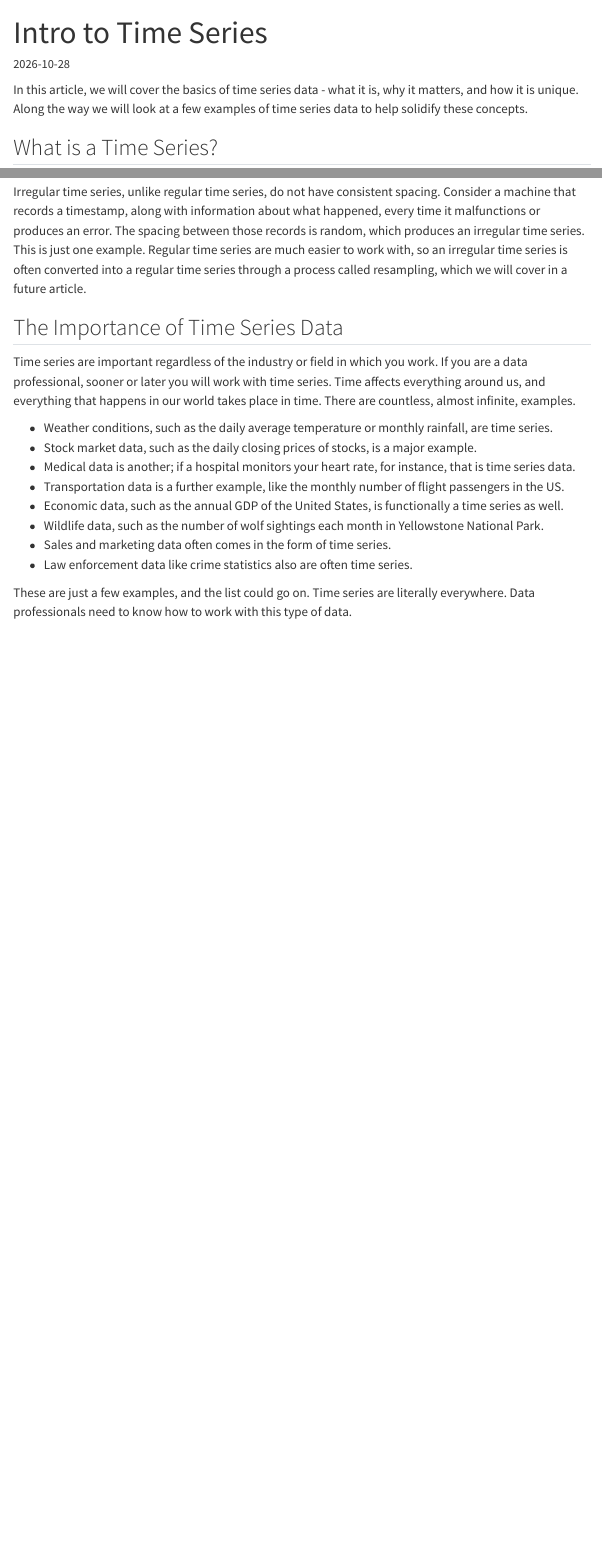
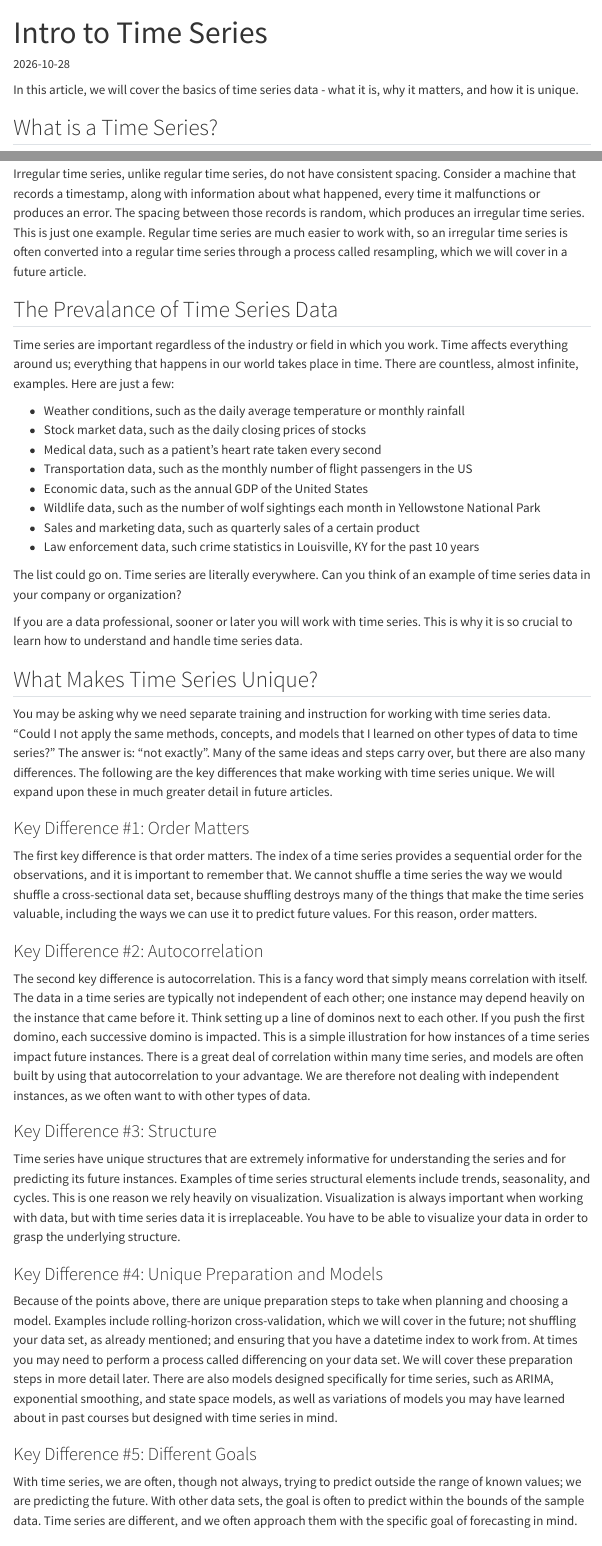
Before and after one commit to time-series-made-simple/time-series-made-simple, a Quarto document (posts/intro-to-time-series/index.qmd): the page in a window 1100 px wide, from its top, and a second part further down, joined at a grey line. Rendered offline with R 4.5, knitr and Pandoc in place of Quarto, with nearby package versions; menus at the side of the page are left out; long lines of code are wrapped.

Commit message:
Finished first post, added CNAME back into root

```diff
--- a/_quarto.yml
+++ b/_quarto.yml
@@ -2,6 +2,8 @@
 project:
   type: website
   output-dir: docs
+  resources:
+    - CNAME
 
 website:
   title: "Time Series Made Simple"
--- a/posts/intro-to-time-series/index.qmd
+++ b/posts/intro-to-time-series/index.qmd
@@ -15,7 +15,7 @@ format:
     code-copy: true
 ---
 
-In this article, we will cover the basics of time series data - what it is, why it matters, and how it is unique. Along the way we will look at a few examples of time series data to help solidify these concepts.
+In this article, we will cover the basics of time series data - what it is, why it matters, and how it is unique.
 
 ## What is a Time Series?
 
@@ -60,17 +60,47 @@ produces an error. The spacing between those records is random, which produces a
 series. This is just one example. Regular time series are much easier to work with, so an irregular time series is often converted into a regular time series through a process called resampling, which we will
 cover in a future article.
 
-## The Importance of Time Series Data
+## The Prevalance of Time Series Data
 
-Time series are important regardless of the industry or field in which you work. If you are a data professional, sooner or later you will work with time series. Time affects everything around us, and everything that happens in our world takes place in time. There are countless, almost infinite, examples.
+Time series are important regardless of the industry or field in which you work. Time affects everything around us; everything that happens in our world takes place in time. There are countless, almost infinite, examples. Here are just a few:
 
-- Weather conditions, such as the daily average temperature or monthly rainfall, are time series.
-- Stock market data, such as the daily closing prices of stocks, is a major example.
-- Medical data is another; if a hospital monitors your heart rate, for instance, that is time series data.
-- Transportation data is a further example, like the monthly number of flight passengers in the US.
-- Economic data, such as the annual GDP of the United States, is functionally a time series as well.
-- Wildlife data, such as the number of wolf sightings each month in Yellowstone National Park.
-- Sales and marketing data often comes in the form of time series.
-- Law enforcement data like crime statistics also are often time series.
+- Weather conditions, such as the daily average temperature or monthly rainfall
+- Stock market data, such as the daily closing prices of stocks
+- Medical data, such as a patient's heart rate taken every second
+- Transportation data, such as the monthly number of flight passengers in the US
+- Economic data, such as the annual GDP of the United States
+- Wildlife data, such as the number of wolf sightings each month in Yellowstone National Park
+- Sales and marketing data, such as quarterly sales of a certain product
+- Law enforcement data, such crime statistics in Louisville, KY for the past 10 years
 
-These are just a few examples, and the list could go on. Time series are literally everywhere. Data professionals need to know how to work with this type of data.
+The list could go on. Time series are literally everywhere. Can you think of an example of time series data in your company or organization?
+
+If you are a data professional, sooner or later you will work with time series. This is why it is so crucial to learn how to understand and handle time series data.
+
+## What Makes Time Series Unique?
+
+You may be asking why we need separate training and instruction for working with time series
+data. "Could I not apply the same methods, concepts, and models that I learned on other types of data to time series?" The answer is: "not exactly". Many of the same ideas and steps carry over, but
+there are also many differences. The following are the key differences that make working with time
+series unique. We will expand upon these in much greater detail in future articles.
+
+### Key Difference #1: Order Matters
+The first key difference is that order matters. The index of a time series provides a sequential order for
+the observations, and it is important to remember that. We cannot shuffle a time series the way we
+would shuffle a cross-sectional data set, because shuffling destroys many of the things that make the
+time series valuable, including the ways we can use it to predict future values. For this reason, order
+matters.
+
+### Key Difference #2: Autocorrelation
+The second key difference is autocorrelation. This is a fancy word that simply means correlation with
+itself. The data in a time series are typically not independent of each other; one instance may depend
+heavily on the instance that came before it. Think setting up a line of dominos next to each other. If you push the first domino, each successive domino is impacted. This is a simple illustration for how instances of a time series impact future instances. There is a great deal of correlation within many time series, and models are often built by using that autocorrelation to your advantage. We are therefore not dealing with independent instances, as we often want to with other types of data.
+
+### Key Difference #3: Structure
+Time series have unique structures that are extremely informative for understanding the series and for predicting its future instances. Examples of time series structural elements include trends, seasonality, and cycles. This is one reason we rely heavily on visualization. Visualization is always important when working with data, but with time series data it is irreplaceable. You have to be able to visualize your data in order to grasp the underlying structure.
+
+### Key Difference #4: Unique Preparation and Models
+Because of the points above, there are unique preparation steps to take when planning and choosing a model. Examples include rolling-horizon cross-validation, which we will cover in the future; not shuffling your data set, as already mentioned; and ensuring that you have a datetime index to work from. At times you may need to perform a process called differencing on your data set. We will cover these preparation steps in more detail later. There are also models designed specifically for time series, such as ARIMA, exponential smoothing, and state space models, as well as variations of models you may have learned about in past courses but designed with time series in mind.
+
+### Key Difference #5: Different Goals
+With time series, we are often, though not always, trying to predict outside the range of known values; we are predicting the future. With other data sets, the goal is often to predict within the bounds of the sample data. Time series are different, and we often approach them with the specific goal of forecasting in mind.
```
Also changed, not shown: docs/search.json, posts/intro-to-time-series/index.qmd (4 more changed lines), 3 other files.
